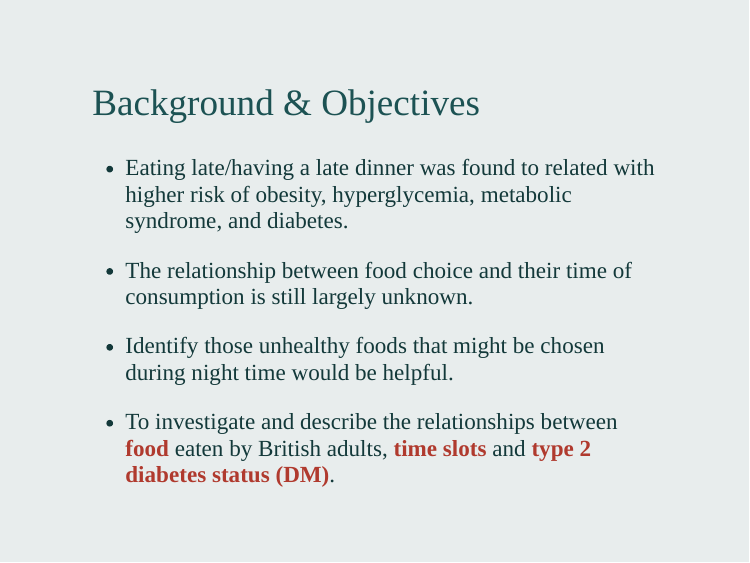
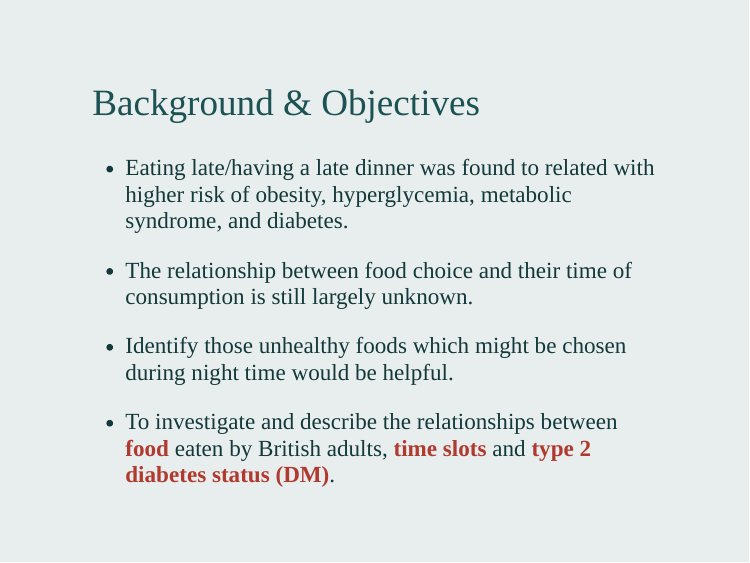
Before and after one commit to winterwang/JEASlides, an R Markdown document (index.Rmd): page 3 of 24. The pictures show the slides in the output file index.html that the author committed with the source; the slides are laid out offline by our stand-in for remark.js, each with all of its steps uncovered, in fonts that may differ from those the slides ask for, and without slide numbers, shadows or browser add-ons; a font, style sheet, LaTeX package, included part or bibliography that could not be used is replaced or left out.

Commit message:
updated Background

```diff
--- a/index.Rmd
+++ b/index.Rmd
@@ -44,7 +44,7 @@ class: middle
 
 - The relationship between food choice and their time of consumption is still largely unknown.
 
-- Identify those unhealthy foods that might be chosen during night time would be helpful.
+- Identify those unhealthy foods which might be chosen during night time would be helpful.
 
 - To investigate and describe the relationships between **food** eaten by British adults, **time slots** and **type 2 diabetes status (DM)**.
 
```
Also changed, not shown: index.html.
